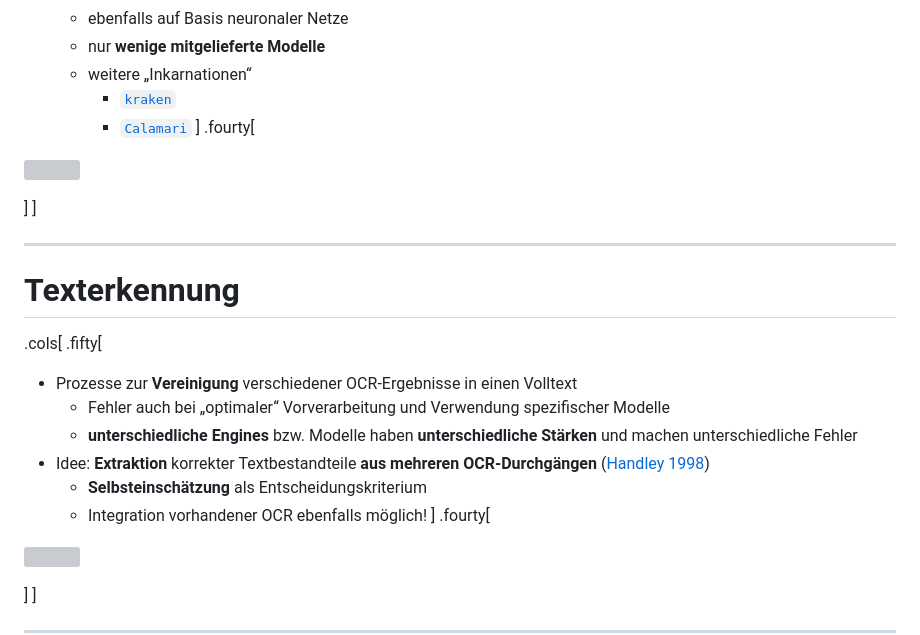
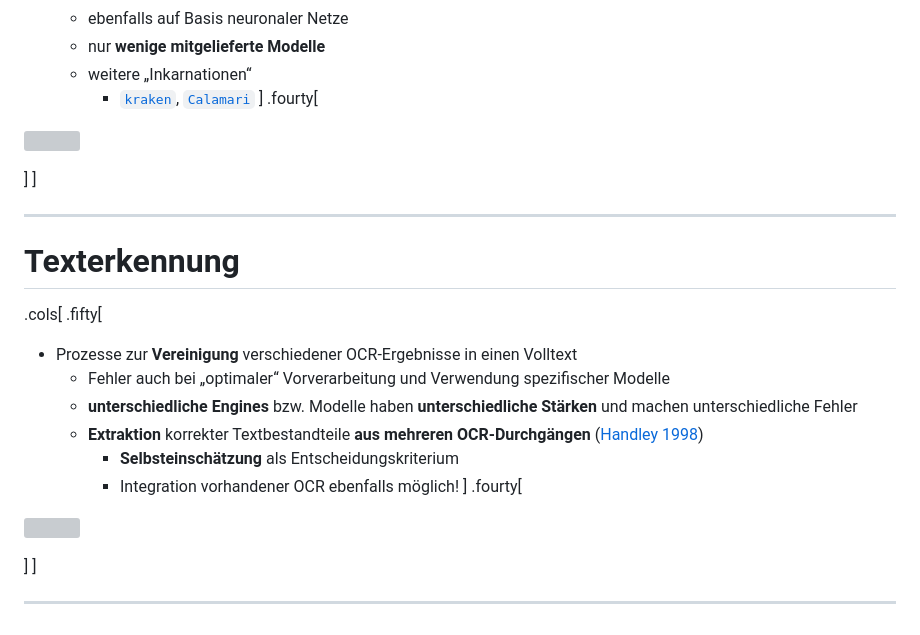
Before and after one commit to wrznr/ocr-ressourcenarme-sprachen-2023, a Markdown page: content.md, the part around the change. GitHub-like rendering; grey boxes are pictures that could not be loaded.

Commit message:
Fix spacing

```diff
--- a/content.md
+++ b/content.md
@@ -941,8 +941,7 @@ count: false
     + ebenfalls auf Basis neuronaler Netze
     + nur **wenige mitgelieferte Modelle**
     + weitere „Inkarnationen“
-        * [`kraken`](http://kraken.re/)
-        * [`Calamari`](https://github.com/Calamari-OCR/calamari)
+        * [`kraken`](http://kraken.re/), [`Calamari`](https://github.com/Calamari-OCR/calamari)
 ]
 .fourty[
 <p style="margin-top:-30px">
@@ -960,9 +959,9 @@ count: false
 - Prozesse zur **Vereinigung** verschiedener OCR-Ergebnisse in einen Volltext
     + Fehler auch bei „optimaler“ Vorverarbeitung und Verwendung spezifischer Modelle
     + **unterschiedliche Engines** bzw. Modelle haben **unterschiedliche Stärken** und machen unterschiedliche Fehler
-- Idee: **Extraktion** korrekter Textbestandteile **aus mehreren OCR-Durchgängen** ([Handley 1998](https://www.researchgate.net/profile/John_Handley/publication/3776858_Improving_OCR_accuracy_through_combination_a_survey/links/0deec51e9c21900ab4000000/Improving-OCR-accuracy-through-combination-a-survey.pdf))
-    * **Selbsteinschätzung** als Entscheidungskriterium
-    * Integration vorhandener OCR ebenfalls möglich!
+    + **Extraktion** korrekter Textbestandteile **aus mehreren OCR-Durchgängen** ([Handley 1998](https://www.researchgate.net/profile/John_Handley/publication/3776858_Improving_OCR_accuracy_through_combination_a_survey/links/0deec51e9c21900ab4000000/Improving-OCR-accuracy-through-combination-a-survey.pdf))
+        * **Selbsteinschätzung** als Entscheidungskriterium
+        * Integration vorhandener OCR ebenfalls möglich!
 ]
 .fourty[
 <p style="margin-top:-30px">
```
